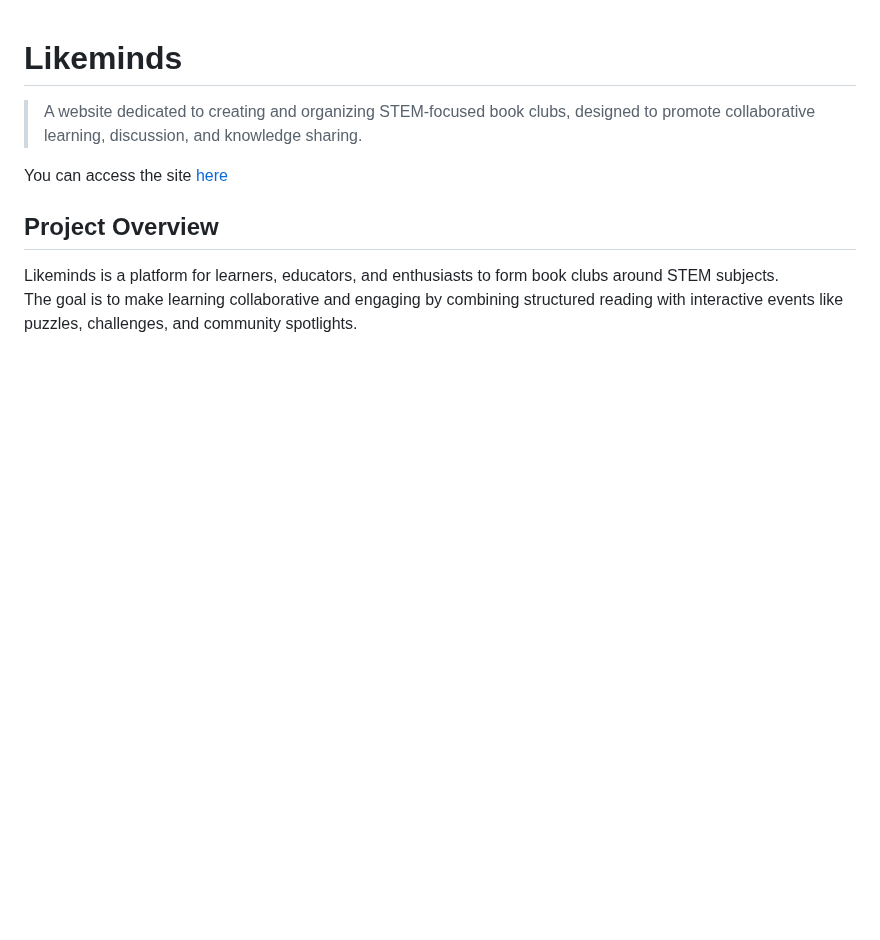
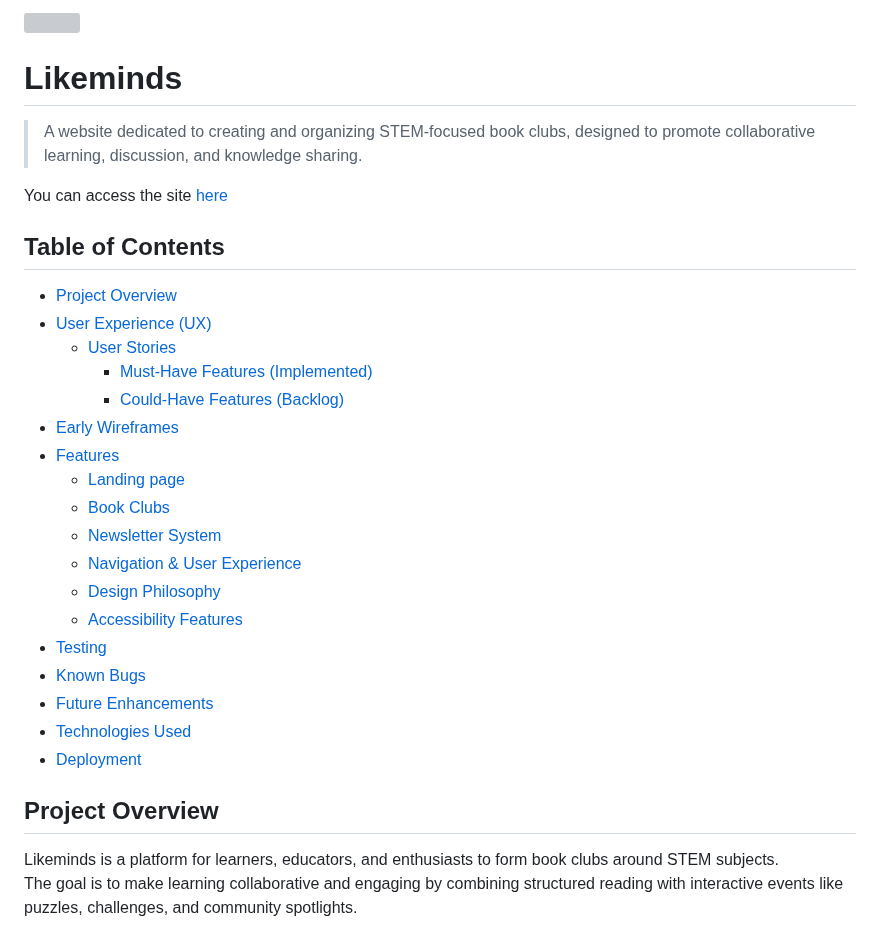
Before and after one commit to brian2001dineen-afk/likeminds, a Markdown page: README.md, the part around one of its changes. Rendered like a GitHub page; blank space fills up the shorter version; grey boxes are pictures that could not be loaded.

Commit message:
README add table of contents, and preview.

```diff
--- a/README.md
+++ b/README.md
@@ -3,6 +5,27 @@
 > A website dedicated to creating and organizing STEM-focused book clubs, designed to promote collaborative learning, discussion, and knowledge sharing.
 
 You can access the site [here](https://brian2001dineen-afk.github.io/likeminds/)
+
+## Table of Contents
+
+-   [Project Overview](#project-overview)
+-   [User Experience (UX)](#user-experience-ux)
+    -   [User Stories](#user-stories)
+        -   [Must-Have Features (Implemented)](#must-have-features-implemented)
+        -   [Could-Have Features (Backlog)](#could-have-features-backlog)
+-   [Early Wireframes](#early-wireframes)
+-   [Features](#features)
+    -   [Landing page](#landing-page)
+    -   [Book Clubs](#book-clubs)
+    -   [Newsletter System](#newsletter-system)
+    -   [Navigation & User Experience](#navigation--user-experience)
+    -   [Design Philosophy](#design-philosophy)
+    -   [Accessibility Features](#accessibility-features)
+-   [Testing](#testing)
+-   [Known Bugs](#known-bugs)
+-   [Future Enhancements](#future-enhancements)
+-   [Technologies Used](#technologies-used)
+-   [Deployment](#deployment)
 
 ## Project Overview
 
```
Also changed, not shown: other parts of README.md (+8 -6 lines).
